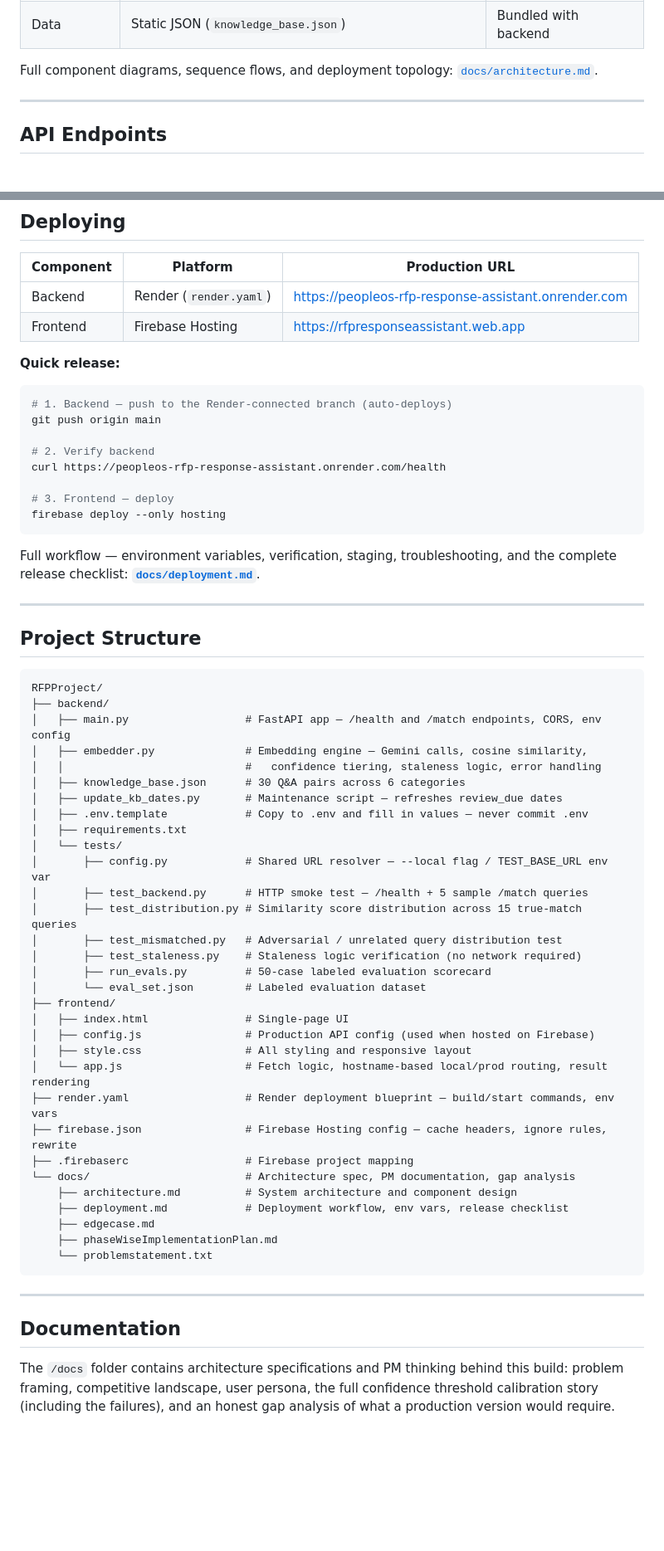
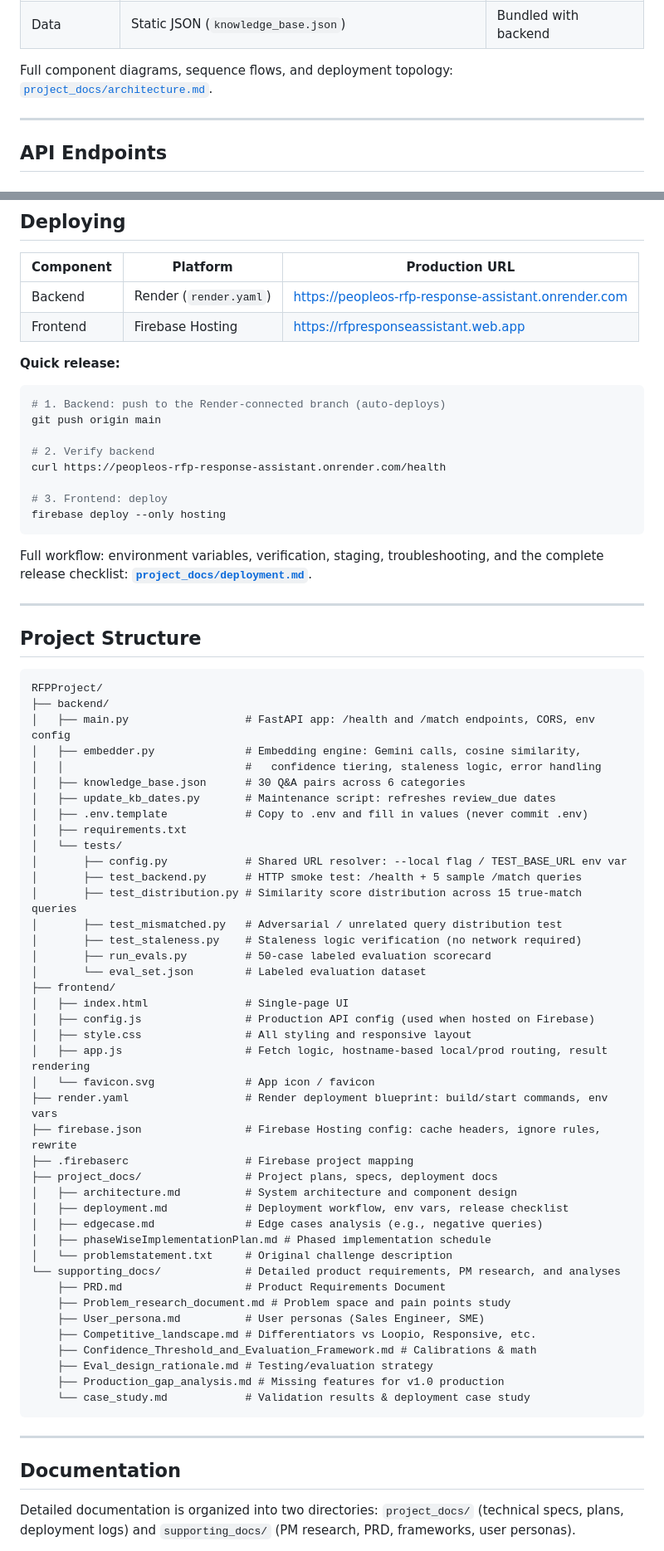
Before and after one commit to sunidhi-mishra/PeopleOS_RFP_Response_Assistant, a Markdown page: README.md, 2 parts joined by grey strips. Shown at 83% size. Drawn GitHub-style; blank space fills up the shorter version.

````diff
--- a/README.md
+++ b/README.md
@@ -54,7 +64,7 @@ FastAPI backend (Render — peopleos-rfp-response-assistant.onrender.com)
 | Embeddings | Google Gemini (`text-embedding-004` with model fallback) | Google AI API |
 | Data | Static JSON (`knowledge_base.json`) | Bundled with backend |
 
-Full component diagrams, sequence flows, and deployment topology: [`docs/architecture.md`](./docs/architecture.md).
+Full component diagrams, sequence flows, and deployment topology: [`project_docs/architecture.md`](./project_docs/architecture.md).
 
 ---
 
@@ -221,17 +231,17 @@ TEST_BASE_URL=https://staging-backend.onrender.com py backend/tests/run_evals.py
 **Quick release:**
 
 ```bash
-# 1. Backend — push to the Render-connected branch (auto-deploys)
+# 1. Backend: push to the Render-connected branch (auto-deploys)
 git push origin main
 
 # 2. Verify backend
 curl https://peopleos-rfp-response-assistant.onrender.com/health
 
-# 3. Frontend — deploy
+# 3. Frontend: deploy
 firebase deploy --only hosting
 ```
 
-Full workflow — environment variables, verification, staging, troubleshooting, and the complete release checklist: **[`docs/deployment.md`](./docs/deployment.md)**.
+Full workflow: environment variables, verification, staging, troubleshooting, and the complete release checklist: **[`project_docs/deployment.md`](./project_docs/deployment.md)**.
 
 ---
 
@@ -240,16 +250,16 @@ Full workflow — environment variables, verification, staging, troubleshooting,
 ```
 RFPProject/
 ├── backend/
-│   ├── main.py                  # FastAPI app — /health and /match endpoints, CORS, env config
-│   ├── embedder.py              # Embedding engine — Gemini calls, cosine similarity,
+│   ├── main.py                  # FastAPI app: /health and /match endpoints, CORS, env config
+│   ├── embedder.py              # Embedding engine: Gemini calls, cosine similarity,
 │   │                            #   confidence tiering, staleness logic, error handling
 │   ├── knowledge_base.json      # 30 Q&A pairs across 6 categories
-│   ├── update_kb_dates.py       # Maintenance script — refreshes review_due dates
-│   ├── .env.template            # Copy to .env and fill in values — never commit .env
+│   ├── update_kb_dates.py       # Maintenance script: refreshes review_due dates
+│   ├── .env.template            # Copy to .env and fill in values (never commit .env)
 │   ├── requirements.txt
 │   └── tests/
-│       ├── config.py            # Shared URL resolver — --local flag / TEST_BASE_URL env var
-│       ├── test_backend.py      # HTTP smoke test — /health + 5 sample /match queries
+│       ├── config.py            # Shared URL resolver: --local flag / TEST_BASE_URL env var
+│       ├── test_backend.py      # HTTP smoke test: /health + 5 sample /match queries
 │       ├── test_distribution.py # Similarity score distribution across 15 true-match queries
 │       ├── test_mismatched.py   # Adversarial / unrelated query distribution test
 │       ├── test_staleness.py    # Staleness logic verification (no network required)
@@ -259,21 +269,31 @@ RFPProject/
 │   ├── index.html               # Single-page UI
 │   ├── config.js                # Production API config (used when hosted on Firebase)
 │   ├── style.css                # All styling and responsive layout
-│   └── app.js                   # Fetch logic, hostname-based local/prod routing, result rendering
-├── render.yaml                  # Render deployment blueprint — build/start commands, env vars
-├── firebase.json                # Firebase Hosting config — cache headers, ignore rules, rewrite
+│   ├── app.js                   # Fetch logic, hostname-based local/prod routing, result rendering
+│   └── favicon.svg              # App icon / favicon
+├── render.yaml                  # Render deployment blueprint: build/start commands, env vars
+├── firebase.json                # Firebase Hosting config: cache headers, ignore rules, rewrite
 ├── .firebaserc                  # Firebase project mapping
-└── docs/                        # Architecture spec, PM documentation, gap analysis
-    ├── architecture.md          # System architecture and component design
-    ├── deployment.md            # Deployment workflow, env vars, release checklist
-    ├── edgecase.md
-    ├── phaseWiseImplementationPlan.md
-    └── problemstatement.txt
+├── project_docs/                # Project plans, specs, deployment docs
+│   ├── architecture.md          # System architecture and component design
+│   ├── deployment.md            # Deployment workflow, env vars, release checklist
+│   ├── edgecase.md              # Edge cases analysis (e.g., negative queries)
+│   ├── phaseWiseImplementationPlan.md # Phased implementation schedule
+│   └── problemstatement.txt     # Original challenge description
+└── supporting_docs/             # Detailed product requirements, PM research, and analyses
+    ├── PRD.md                   # Product Requirements Document
+    ├── Problem_research_document.md # Problem space and pain points study
+    ├── User_persona.md          # User personas (Sales Engineer, SME)
+    ├── Competitive_landscape.md # Differentiators vs Loopio, Responsive, etc.
+    ├── Confidence_Threshold_and_Evaluation_Framework.md # Calibrations & math
+    ├── Eval_design_rationale.md # Testing/evaluation strategy
+    ├── Production_gap_analysis.md # Missing features for v1.0 production
+    └── case_study.md            # Validation results & deployment case study
 ```
 
 ---
 
 ## Documentation
 
-The `/docs` folder contains architecture specifications and PM thinking behind this build: problem framing, competitive landscape, user persona, the full confidence threshold calibration story (including the failures), and an honest gap analysis of what a production version would require.
+Detailed documentation is organized into two directories: `project_docs/` (technical specs, plans, deployment logs) and `supporting_docs/` (PM research, PRD, frameworks, user personas).
 
````
Also changed, not shown: other parts of README.md (+45 -21 lines).
